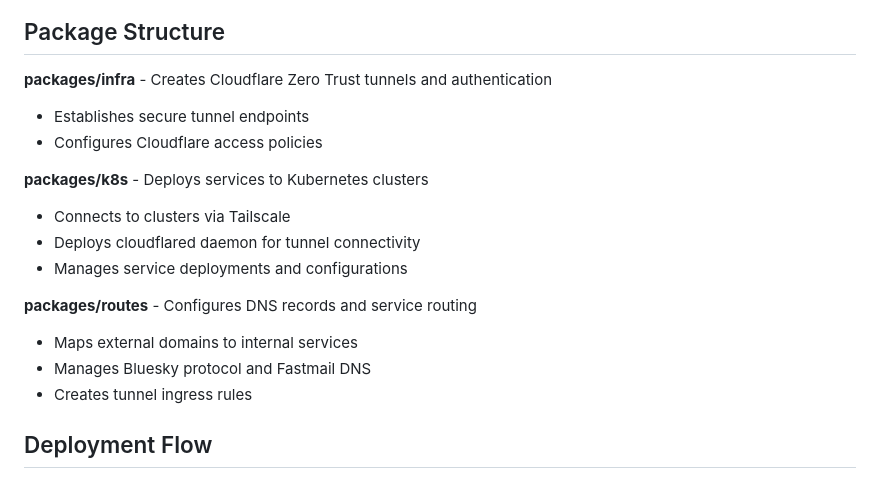
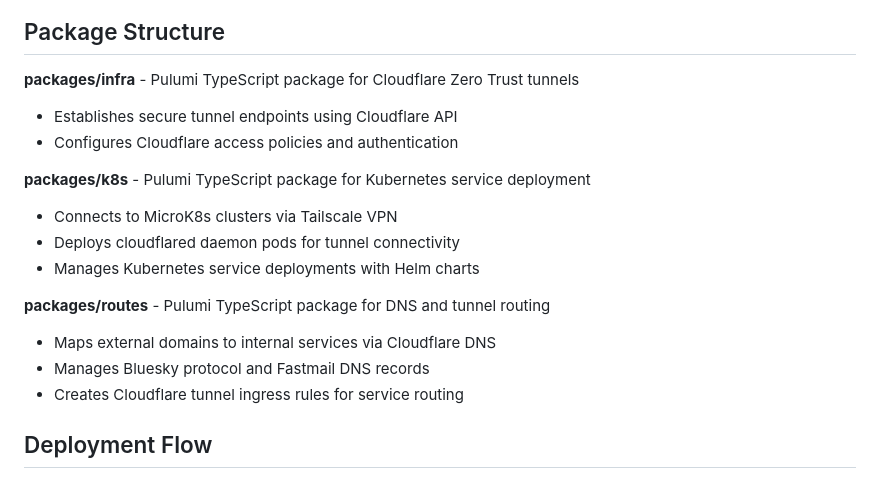
Before and after one commit to radiosilence/jaritanet, a Markdown page: README.md, the part around the change. GitHub-like rendering.

Commit message:
Add tech stack details to package descriptions
- Specifies Pulumi TypeScript for all packages
- Mentions key technologies: Cloudflare API, MicroK8s, Tailscale VPN, Helm charts
- Clarifies implementation details for each package's purpose

🤖 Generated with [Claude Code](https://claude.ai/code)

Co-Authored-By: Claude <noreply@anthropic.com>

```diff
--- a/README.md
+++ b/README.md
@@ -56,19 +56,19 @@ graph TB
 
 ## Package Structure
 
-**packages/infra** - Creates Cloudflare Zero Trust tunnels and authentication
-- Establishes secure tunnel endpoints
-- Configures Cloudflare access policies
+**packages/infra** - Pulumi TypeScript package for Cloudflare Zero Trust tunnels
+- Establishes secure tunnel endpoints using Cloudflare API
+- Configures Cloudflare access policies and authentication
 
-**packages/k8s** - Deploys services to Kubernetes clusters
-- Connects to clusters via Tailscale
-- Deploys cloudflared daemon for tunnel connectivity
-- Manages service deployments and configurations
+**packages/k8s** - Pulumi TypeScript package for Kubernetes service deployment
+- Connects to MicroK8s clusters via Tailscale VPN
+- Deploys cloudflared daemon pods for tunnel connectivity
+- Manages Kubernetes service deployments with Helm charts
 
-**packages/routes** - Configures DNS records and service routing
-- Maps external domains to internal services
-- Manages Bluesky protocol and Fastmail DNS
-- Creates tunnel ingress rules
+**packages/routes** - Pulumi TypeScript package for DNS and tunnel routing
+- Maps external domains to internal services via Cloudflare DNS
+- Manages Bluesky protocol and Fastmail DNS records
+- Creates Cloudflare tunnel ingress rules for service routing
 
 ## Deployment Flow
 
```
